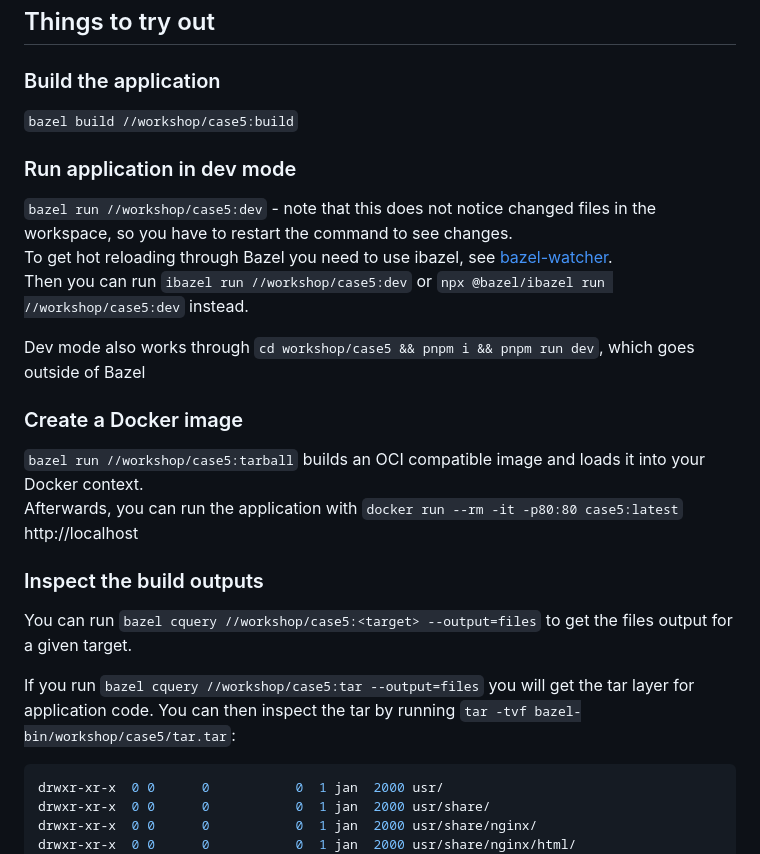
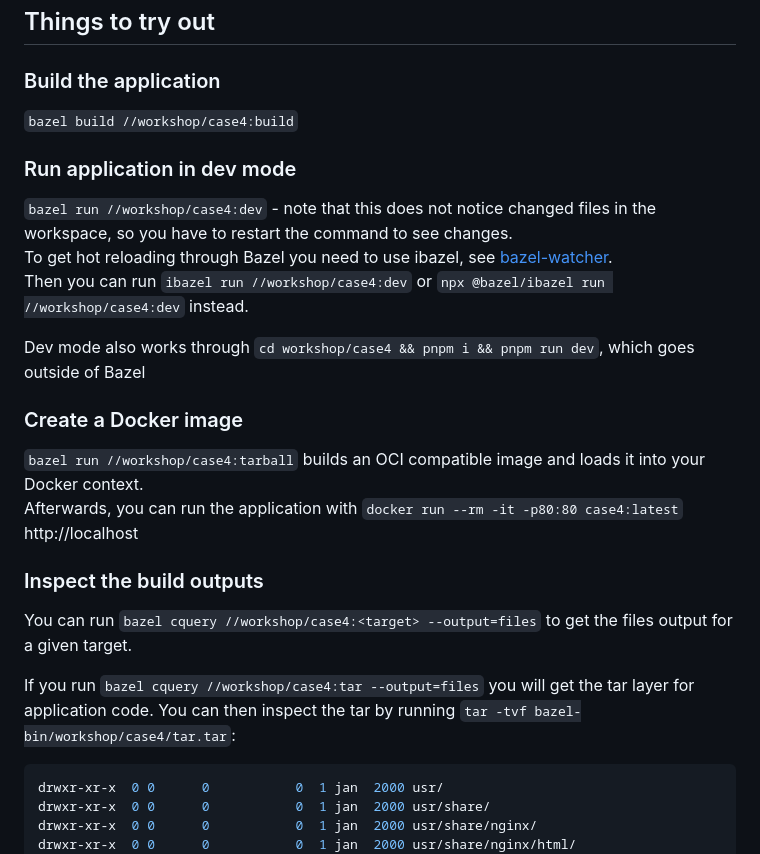
Before and after one commit to fremtind/bazel_workshop, a Markdown page: workshop/case4/README.md, the part around the change. Drawn GitHub-style.

Commit message:
Fix typo

````diff
--- a/workshop/case4/README.md
+++ b/workshop/case4/README.md
@@ -44,25 +44,25 @@ See more about this in the [rules_js FAQ](https://github.com/aspect-build/rules_
 ## Things to try out
 
 ### Build the application
-`bazel build //workshop/case5:build`
+`bazel build //workshop/case4:build`
 
 ### Run application in dev mode
-`bazel run //workshop/case5:dev` - note that this does not notice changed files in the workspace, so you have to restart the command to see changes.
+`bazel run //workshop/case4:dev` - note that this does not notice changed files in the workspace, so you have to restart the command to see changes.
 To get hot reloading through Bazel you need to use ibazel, see [bazel-watcher](https://github.com/bazelbuild/bazel-watcher).
-Then you can run `ibazel run //workshop/case5:dev` or `npx @bazel/ibazel run //workshop/case5:dev` instead.
+Then you can run `ibazel run //workshop/case4:dev` or `npx @bazel/ibazel run //workshop/case4:dev` instead.
 
-Dev mode also works through `cd workshop/case5 && pnpm i && pnpm run dev`, which goes outside of Bazel
+Dev mode also works through `cd workshop/case4 && pnpm i && pnpm run dev`, which goes outside of Bazel
 
 ### Create a Docker image
-`bazel run //workshop/case5:tarball` builds an OCI compatible image and loads it into your Docker context.
-Afterwards, you can run the application with `docker run --rm -it -p80:80 case5:latest`
+`bazel run //workshop/case4:tarball` builds an OCI compatible image and loads it into your Docker context.
+Afterwards, you can run the application with `docker run --rm -it -p80:80 case4:latest`
 http://localhost
 
 ### Inspect the build outputs
-You can run `bazel cquery //workshop/case5:<target> --output=files` to get the files output for a given target.
+You can run `bazel cquery //workshop/case4:<target> --output=files` to get the files output for a given target.
 
-If you run `bazel cquery //workshop/case5:tar --output=files` you will get the tar layer for application code.
-You can then inspect the tar by running `tar -tvf bazel-bin/workshop/case5/tar.tar`:
+If you run `bazel cquery //workshop/case4:tar --output=files` you will get the tar layer for application code.
+You can then inspect the tar by running `tar -tvf bazel-bin/workshop/case4/tar.tar`:
 ```shell
 drwxr-xr-x  0 0      0           0  1 jan  2000 usr/
 drwxr-xr-x  0 0      0           0  1 jan  2000 usr/share/
````
